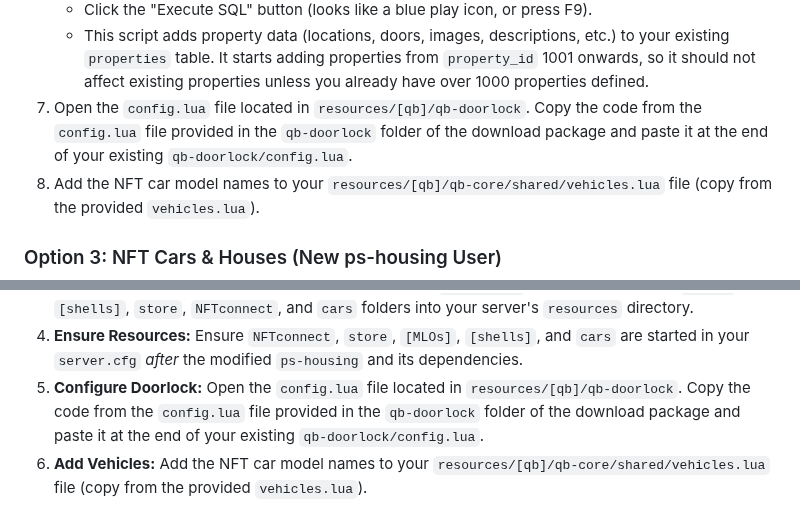
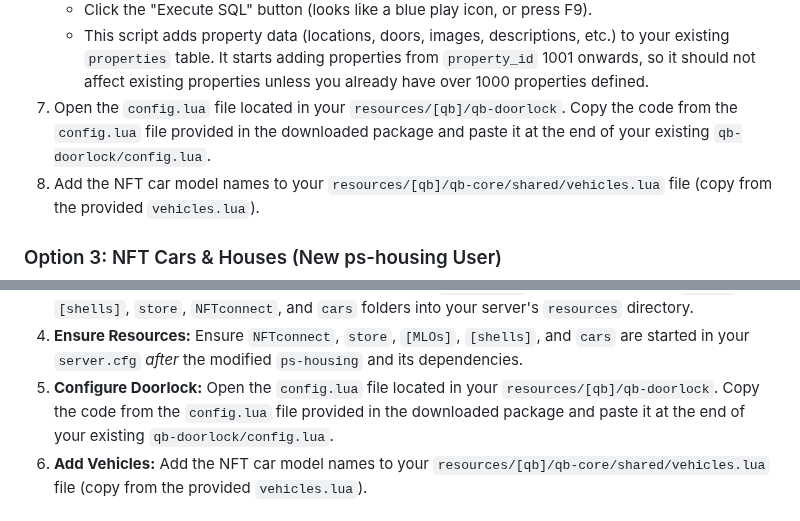
Before and after one commit to pixlygames/nftconnect, a Markdown page: README.md, 2 parts joined by grey strips. GitHub-like rendering.

```diff
--- a/README.md
+++ b/README.md
@@ -56,7 +56,7 @@ If you want both NFT cars and houses, and you already have `ps-housing` installe
     *   Select the `properties_import.sql` file from the download package.
     *   Click the "Execute SQL" button (looks like a blue play icon, or press F9).
     *   This script adds property data (locations, doors, images, descriptions, etc.) to your existing `properties` table. It starts adding properties from `property_id` 1001 onwards, so it should not affect existing properties unless you already have over 1000 properties defined.
-7.  Open the `config.lua` file located in `resources/[qb]/qb-doorlock`. Copy the code from the `config.lua` file provided in the `qb-doorlock` folder of the download package and paste it at the end of your existing `qb-doorlock/config.lua`.
+7.  Open the `config.lua` file located in your `resources/[qb]/qb-doorlock`. Copy the code from the `config.lua` file provided in the downloaded package and paste it at the end of your existing `qb-doorlock/config.lua`.
 8.  Add the NFT car model names to your `resources/[qb]/qb-core/shared/vehicles.lua` file (copy from the provided `vehicles.lua`).
 
 ### Option 3: NFT Cars & Houses (New ps-housing User)
@@ -75,7 +75,7 @@ If you are setting up NFT cars and houses and do **not** currently use `ps-housi
     *   This script adds table and property data (locations, doors, images, descriptions, etc.) to your database.
 2.  **Add NFTconnect & Assets:** Once the base (modified) `ps-housing` is working, place the `[MLOs]`, `[shells]`, `store`, `NFTconnect`, and `cars` folders into your server's `resources` directory.
 3.  **Ensure Resources:** Ensure `NFTconnect`, `store`, `[MLOs]`, `[shells]`, and `cars` are started in your `server.cfg` *after* the modified `ps-housing` and its dependencies.
-5.  **Configure Doorlock:** Open the `config.lua` file located in `resources/[qb]/qb-doorlock`. Copy the code from the `config.lua` file provided in the `qb-doorlock` folder of the download package and paste it at the end of your existing `qb-doorlock/config.lua`.
+5.  **Configure Doorlock:** Open the `config.lua` file located in your `resources/[qb]/qb-doorlock`. Copy the code from the `config.lua` file provided in the downloaded package and paste it at the end of your existing `qb-doorlock/config.lua`.
 6.  **Add Vehicles:** Add the NFT car model names to your `resources/[qb]/qb-core/shared/vehicles.lua` file (copy from the provided `vehicles.lua`).
 
 ## How It Works
```
